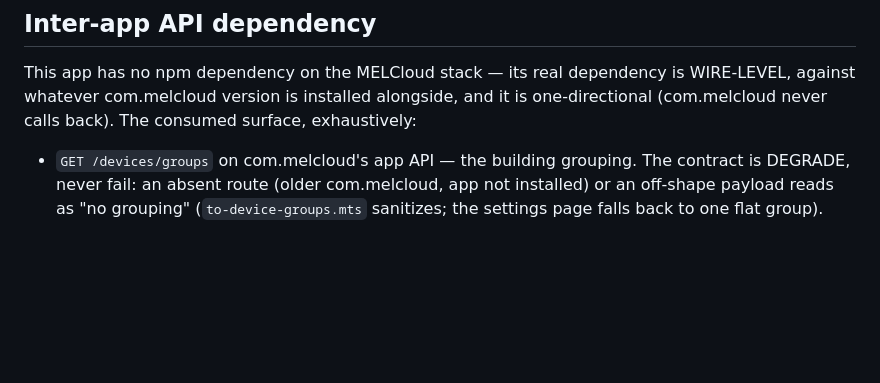
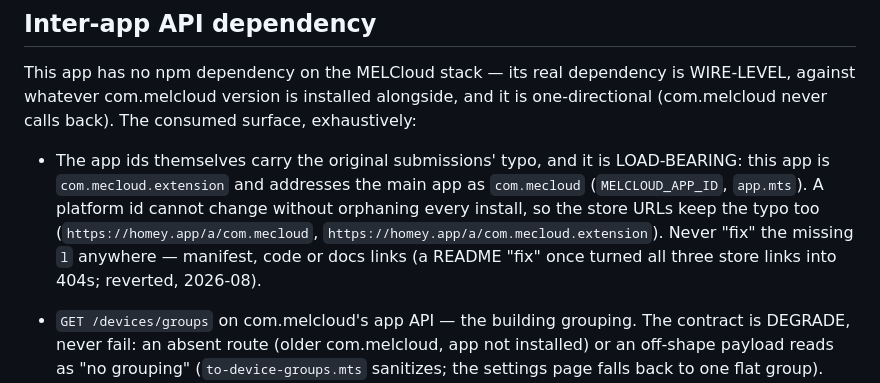
Before and after one commit to OlivierZal/com.melcloud.extension, a Markdown page: CLAUDE.md, the part around the change. GitHub-like rendering; blank space fills up the shorter version.

```diff
--- a/CLAUDE.md
+++ b/CLAUDE.md
@@ -12,6 +12,15 @@ This app has no npm dependency on the MELCloud stack — its real
 dependency is WIRE-LEVEL, against whatever com.melcloud version is
 installed alongside, and it is one-directional (com.melcloud never calls
 back). The consumed surface, exhaustively:
+
+- The app ids themselves carry the original submissions' typo, and it
+  is LOAD-BEARING: this app is `com.mecloud.extension` and addresses
+  the main app as `com.mecloud` (`MELCLOUD_APP_ID`, `app.mts`). A
+  platform id cannot change without orphaning every install, so the
+  store URLs keep the typo too (`https://homey.app/a/com.mecloud`,
+  `https://homey.app/a/com.mecloud.extension`). Never "fix" the
+  missing `l` anywhere — manifest, code or docs links (a README "fix"
+  once turned all three store links into 404s; reverted, 2026-08).
 
 - `GET /devices/groups` on com.melcloud's app API — the building
   grouping. The contract is DEGRADE, never fail: an absent route (older
```
Also changed, not shown: README.md (+3 -3 lines).
